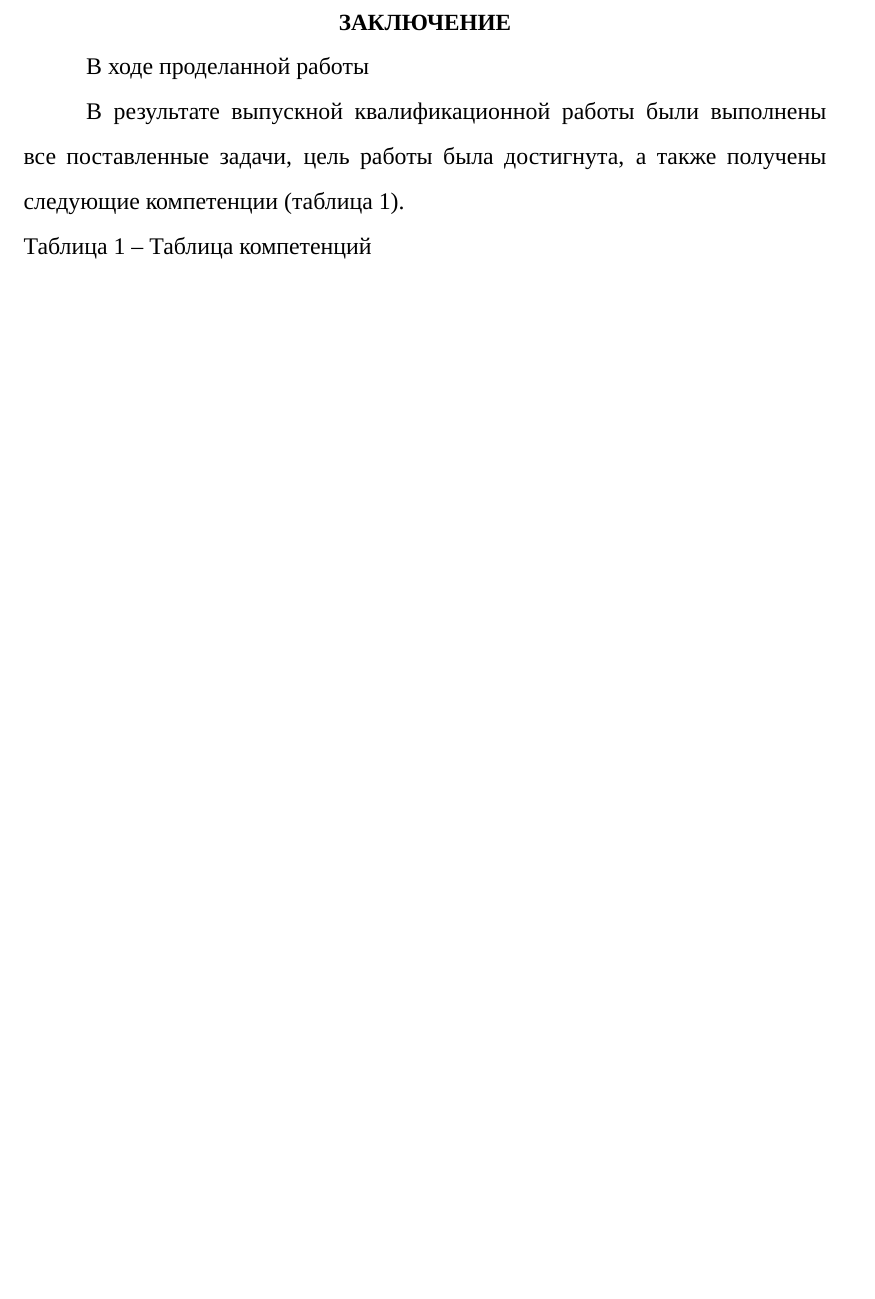
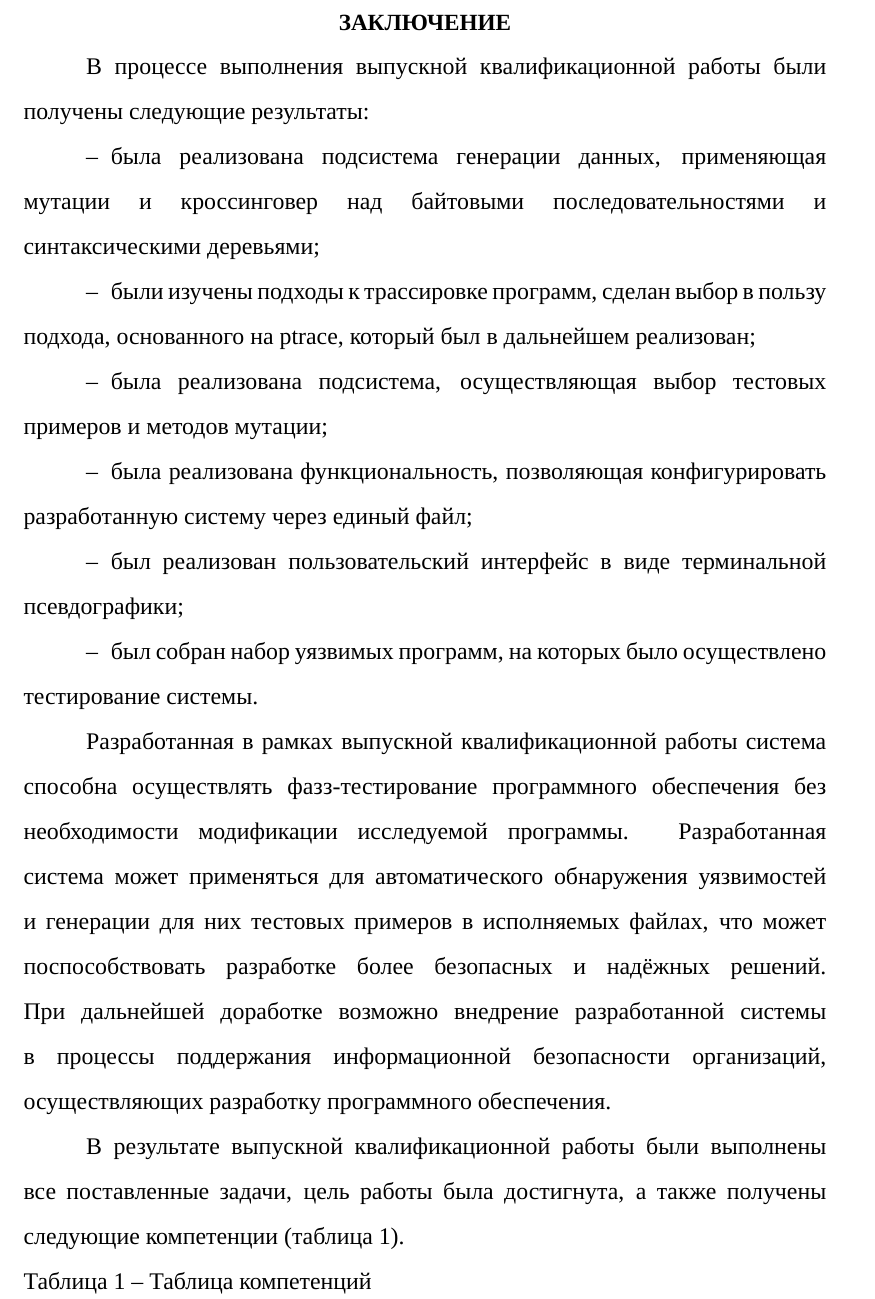
Before and after one commit to HectorHW/diploma, a LaTeX document (main.tex, which reads chapters/conclusion.tex): part of page 27 of 30 before the commit and part of page 27 of 31 after it, cut so that both start at the same text, the shorter picture padded with empty space. Compiled offline with XeLaTeX; a missing font is replaced by an installed copy or a similar font.

Commit message:
conclusion

```diff
--- a/chapters/conclusion.tex
+++ b/chapters/conclusion.tex
@@ -1,6 +1,22 @@
 \specialsection{ЗАКЛЮЧЕНИЕ}\label{sec:conclusion}
 
-В ходе проделанной работы
+В процессе выполнения выпускной квалификационной работы были получены следующие результаты:
+
+\begin{itemize}
+	\item была реализована подсистема генерации данных, применяющая мутации и кроссинговер над байтовыми последовательностями и синтаксическими деревьями;
+
+	\item были изучены подходы к трассировке программ, сделан выбор в пользу подхода, основанного на ptrace, который был в дальнейшем реализован;
+
+	\item была реализована подсистема, осуществляющая выбор тестовых примеров и методов мутации;
+
+	\item была реализована функциональность, позволяющая конфигурировать разработанную систему через единый файл;
+
+	\item был реализован пользовательский интерфейс в виде терминальной псевдографики;
+
+	\item был собран набор уязвимых программ, на которых было осуществлено тестирование системы.
+\end{itemize}
+
+Разработанная в рамках выпускной квалификационной работы система способна осуществлять фазз-тестирование программного обеспечения без необходимости модификации исследуемой программы. Разработанная система  может применяться для автоматического обнаружения уязвимостей и генерации для них тестовых примеров в исполняемых файлах, что может поспособствовать разработке более безопасных и надёжных решений. При дальнейшей доработке возможно внедрение разработанной системы в процессы поддержания информационной безопасности организаций, осуществляющих разработку программного обеспечения.
 
 В результате выпускной квалификационной работы были выполнены
 все поставленные задачи, цель работы была достигнута, а также получены
```
